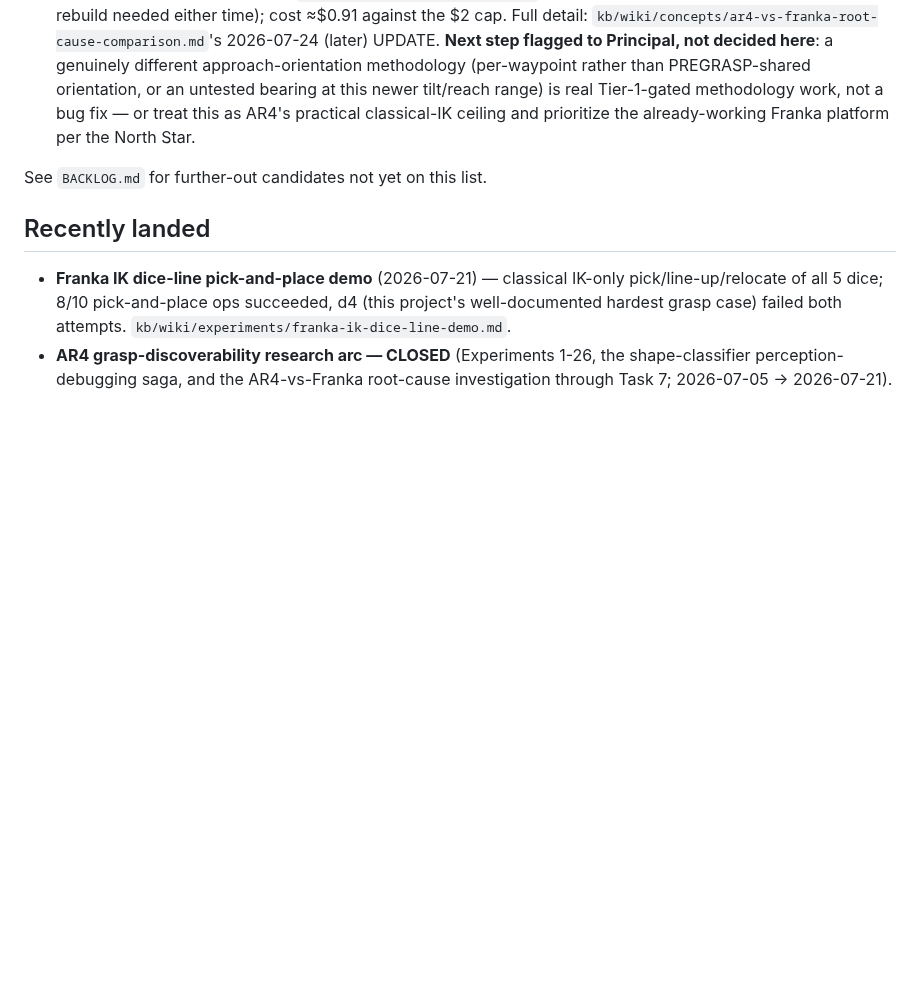
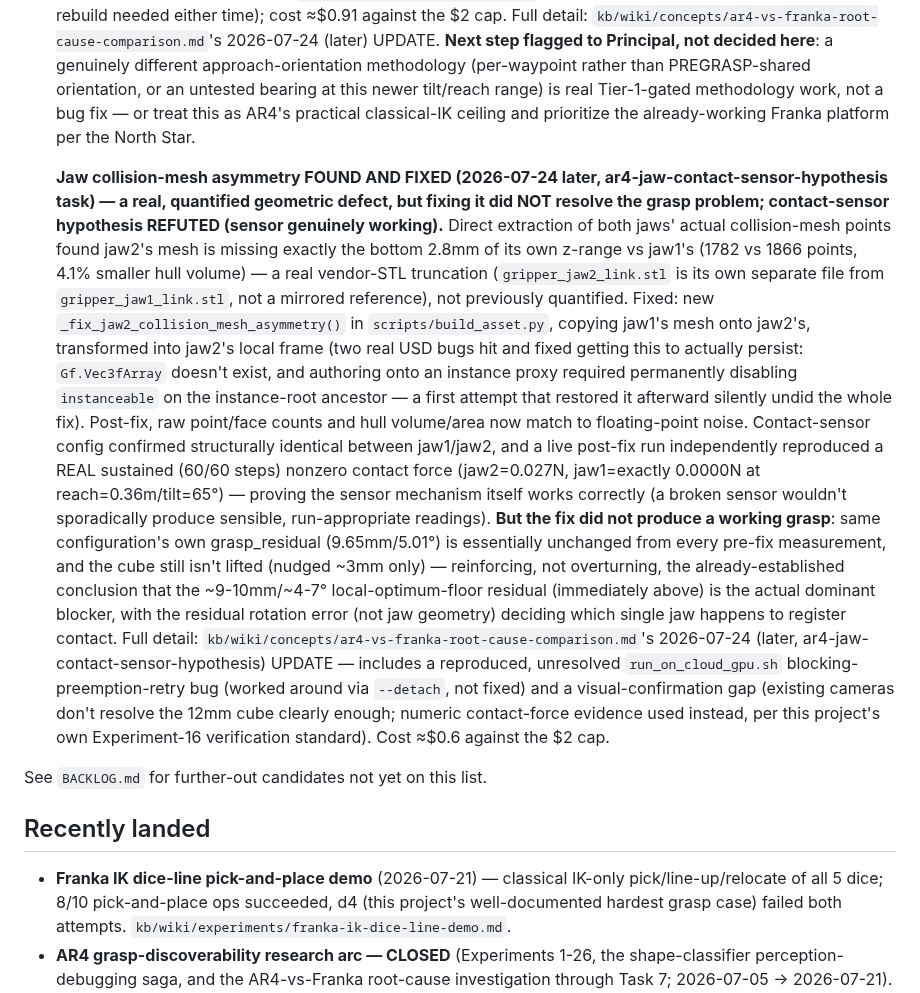
Before and after one commit to hksaperstein/rl, a Markdown page: ROADMAP.md, the part around the change. Rendered like a GitHub page; blank space fills up the shorter version.

Commit message:
docs(ar4): jaw collision-mesh asymmetry found+fixed, contact-sensor hypothesis refuted, grasp still fails
Hypothesis A (jaw1/jaw2 collision mesh geometry) confirmed real and fixed -
jaw2's vendor STL was missing 2.8mm at its fingertip vs jaw1's. Hypothesis B
(contact sensor bug) refuted - both jaws independently proven able to read
real sustained contact force at different times, config is symmetric.
Fixing the geometry did not produce a working grasp - the already-documented
~9-10mm/4-7deg local-optimum-floor residual remains the dominant blocker.

Also logs a reproduced-but-unfixed run_on_cloud_gpu.sh preemption-retry bug
to BACKLOG.md.

Claude-Session: https://claude.ai/code/session_015VWAHvq8TVZ8SKv5urkwzA

```diff
--- a/ROADMAP.md
+++ b/ROADMAP.md
@@ -375,6 +375,43 @@ Roughly in the order they'd likely be picked up:
    classical-IK ceiling and prioritize the already-working Franka
    platform per the North Star.
 
+   **Jaw collision-mesh asymmetry FOUND AND FIXED (2026-07-24 later,
+   ar4-jaw-contact-sensor-hypothesis task) — a real, quantified geometric
+   defect, but fixing it did NOT resolve the grasp problem; contact-sensor
+   hypothesis REFUTED (sensor genuinely working).** Direct extraction of
+   both jaws' actual collision-mesh points found jaw2's mesh is missing
+   exactly the bottom 2.8mm of its own z-range vs jaw1's (1782 vs 1866
+   points, 4.1% smaller hull volume) — a real vendor-STL truncation
+   (`gripper_jaw2_link.stl` is its own separate file from
+   `gripper_jaw1_link.stl`, not a mirrored reference), not previously
+   quantified. Fixed: new `_fix_jaw2_collision_mesh_asymmetry()` in
+   `scripts/build_asset.py`, copying jaw1's mesh onto jaw2's, transformed
+   into jaw2's local frame (two real USD bugs hit and fixed getting this to
+   actually persist: `Gf.Vec3fArray` doesn't exist, and authoring onto an
+   instance proxy required permanently disabling `instanceable` on the
+   instance-root ancestor — a first attempt that restored it afterward
+   silently undid the whole fix). Post-fix, raw point/face counts and hull
+   volume/area now match to floating-point noise. Contact-sensor config
+   confirmed structurally identical between jaw1/jaw2, and a live post-fix
+   run independently reproduced a REAL sustained (60/60 steps) nonzero
+   contact force (jaw2=0.027N, jaw1=exactly 0.0000N at reach=0.36m/tilt=65°)
+   — proving the sensor mechanism itself works correctly (a broken sensor
+   wouldn't sporadically produce sensible, run-appropriate readings). **But
+   the fix did not produce a working grasp**: same configuration's own
+   grasp_residual (9.65mm/5.01°) is essentially unchanged from every
+   pre-fix measurement, and the cube still isn't lifted (nudged ~3mm only)
+   — reinforcing, not overturning, the already-established conclusion that
+   the ~9-10mm/~4-7° local-optimum-floor residual (immediately above) is
+   the actual dominant blocker, with the residual rotation error (not jaw
+   geometry) deciding which single jaw happens to register contact. Full
+   detail: `kb/wiki/concepts/ar4-vs-franka-root-cause-comparison.md`'s
+   2026-07-24 (later, ar4-jaw-contact-sensor-hypothesis) UPDATE — includes
+   a reproduced, unresolved `run_on_cloud_gpu.sh` blocking-preemption-retry
+   bug (worked around via `--detach`, not fixed) and a visual-confirmation
+   gap (existing cameras don't resolve the 12mm cube clearly enough;
+   numeric contact-force evidence used instead, per this project's own
+   Experiment-16 verification standard). Cost ≈$0.6 against the $2 cap.
+
 See `BACKLOG.md` for further-out candidates not yet on this list.
 
 ## Recently landed
```
Also changed, not shown: BACKLOG.md (+22 -0 lines), 1 other file.
